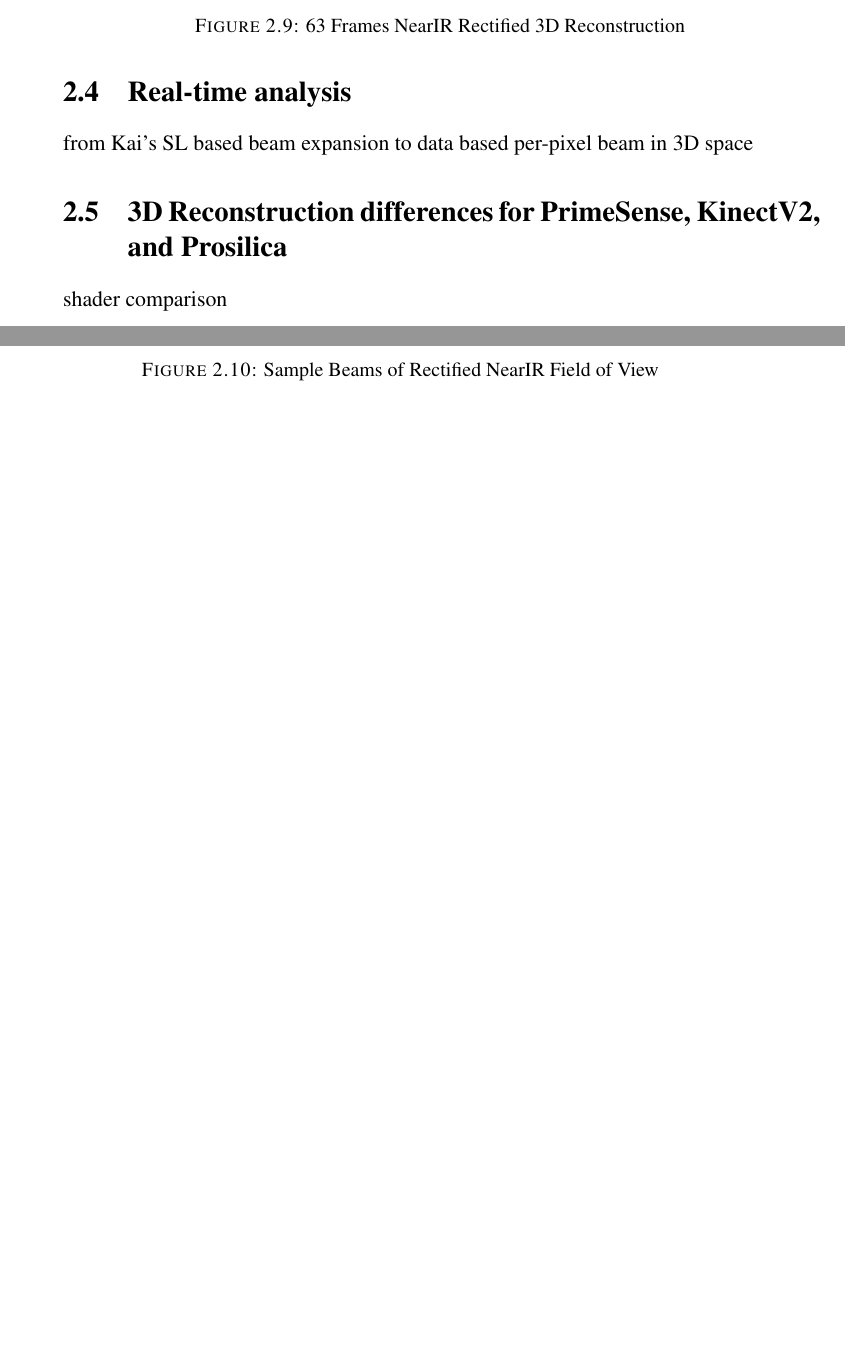
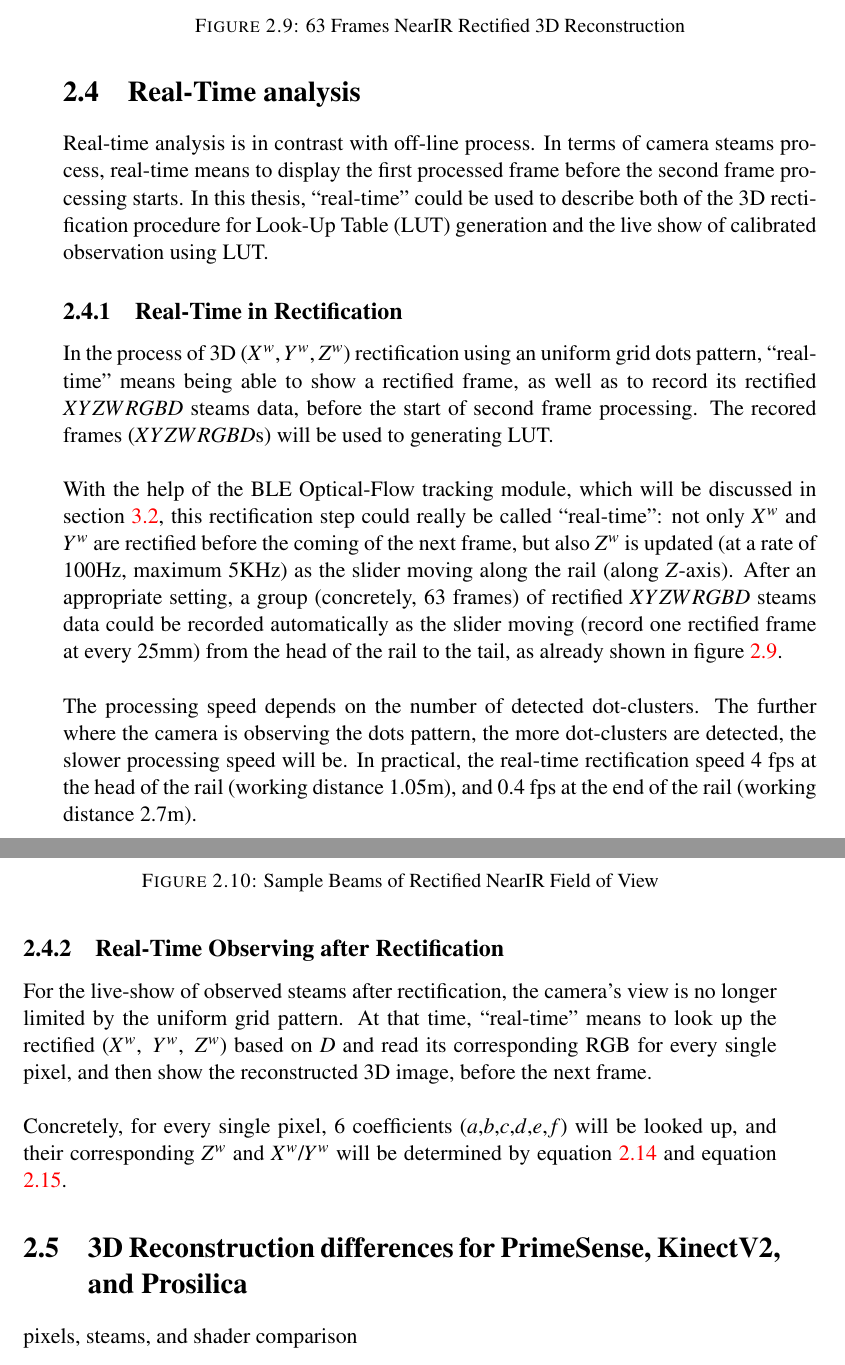
Before and after one commit to SenonLi/Per-Pixel_Calibration_for_RGB-Depth_Natural_3D_Reconstruction_on_GPU, a LaTeX thesis (Thesis_SenLi.tex, which reads Chapters/Chapter2.tex): two parts of pages 29 and 30 of 32, joined at a grey line, cut so that both start at the same text, the shorter picture padded with empty space. Compiled offline with pdfLaTeX.

Commit message:
main Chapter 2 ready

```diff
--- a/Chapters/Chapter2.tex
+++ b/Chapters/Chapter2.tex
@@ -457,13 +457,26 @@ Figure \ref{SampleBeams_NearIR} shows some sample beams composed of coefficients
 \\%
 To combine equation \ref{fromD_To_Z} and \ref{fromZ_To_XY}, a rectified 3D coordinate (\(X\), \(Y\), \(Z\)) for every single pixel could be looked up based on \(D\). With enough data generating a  \(column\)-by-\(row\)-by-\(6\)  look-up table that contains 6 coefficients (\(a\),\(b\),\(c\),\(d\),\(e\),\(f\)) for every single pixel, a rectified real-time 3D reconstruction could be displayed.
 %
-\section{Real-time analysis}
-from Kai's SL based beam expansion to data based per-pixel beam in 3D space
+\section{Real-Time analysis}
+Real-time analysis is in contrast with off-line process. In terms of camera steams process, real-time means to display the first processed frame before the second frame processing starts. In this thesis, \enquote{real-time} could be used to describe both of the 3D rectification procedure for Look-Up Table (LUT) generation and the live show of calibrated observation using LUT.
+\subsection{Real-Time in Rectification}
+In the process of 3D (\(X^{w}\),\,\(Y^{w}\),\,\(Z^{w}\)) rectification using an uniform grid dots pattern, \enquote{real-time} means being able to show a rectified frame, as well as to record its rectified \(XYZWRGBD\) steams data, before the start of second frame processing. The recored frames (\(XYZWRGBD\)s) will be used to generating LUT.%
+\\\\%
+With the help of the BLE Optical-Flow tracking module, which will be discussed in section \ref{BLE_OF_TrackingModule}, this rectification step could really be called \enquote{real-time}: not only \(X^{w}\) and \(Y^{w}\) are rectified before the coming of the next frame, but also \(Z^{w}\) is updated (at a rate of 100Hz, maximum 5KHz) as the slider moving along the rail (along \(Z\)-axis). After an appropriate setting, a group (concretely, 63 frames) of rectified \(XYZWRGBD\) steams data could be recorded automatically as the slider moving (record one rectified frame at every 25mm) from the head of the rail to the tail, as already shown in figure \ref{Data63FranesForLUT}.%
+\\\\%
+The processing speed depends on the number of detected dot-clusters. The further where the camera is observing the dots pattern, the more dot-clusters are detected, the slower processing speed will be. In practical, the real-time rectification speed 4 fps at the head of the rail (working distance 1.05m), and 0.4 fps at the end of the rail (working distance 2.7m).
+%
+\subsection{Real-Time Observing after Rectification}
+%
+For the live-show of observed steams after rectification, the camera's view is no longer limited by the uniform grid pattern. At that time, \enquote{real-time} means to look up the rectified (\(X^{w}\),\, \(Y^{w}\),\, \(Z^{w}\)) based on \(D\) and read its corresponding RGB for every single pixel, and then show the reconstructed 3D image, before the next frame.%
+\\\\%
+Concretely, for every single pixel, 6 coefficients (\(a\),\(b\),\(c\),\(d\),\(e\),\(f\)) will be looked up, and their corresponding \(Z^{w}\) and \(X^{w}\)/\(Y^{w}\) will be determined by equation \ref{fromD_To_Z} and equation \ref{fromZ_To_XY}.
+%
 %X= ExZ + Fx
 %Y= EyZ + Fy
-
+%
 \section{3D Reconstruction differences for PrimeSense, KinectV2, and Prosilica}
-shader comparison
+pixels, steams, and shader comparison
 %
 %
 %
```
Also changed, not shown: Figures/BeforeRectification_Single_NIR.PNG, Chapters/Chapter2.tex (4 more changed lines), 6 other files.
